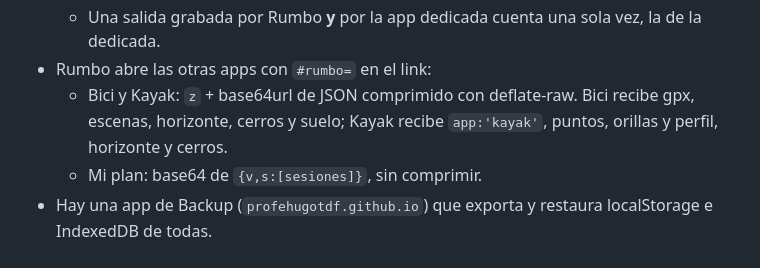
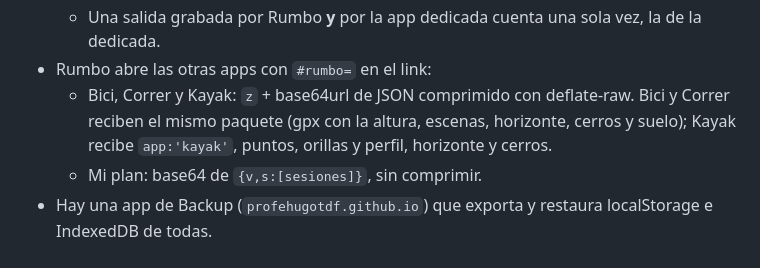
Before and after one commit to profehugotdf/Fuerza, a Markdown page: CLAUDE.md, the part around the change. Rendered like a GitHub page.

Commit message:
CLAUDE.md: Correr también recibe rutas de Rumbo
Co-Authored-By: Claude Opus 5.5 <noreply@anthropic.com>
Claude-Session: https://claude.ai/code/session_018QAPWULK1aCz1Cn8jYMRZ6

```diff
--- a/CLAUDE.md
+++ b/CLAUDE.md
@@ -59,6 +59,6 @@ Todas las apps comparten `localStorage` (unos 5 MB en total para todas) y pueden
   - Rumbo: NGP con pendiente para correr, potencia estimada/FTP para bici.
   - Una salida grabada por Rumbo **y** por la app dedicada cuenta una sola vez, la de la dedicada.
 - Rumbo abre las otras apps con `#rumbo=` en el link:
-  - Bici y Kayak: `z` + base64url de JSON comprimido con deflate-raw. Bici recibe gpx, escenas, horizonte, cerros y suelo; Kayak recibe `app:'kayak'`, puntos, orillas y perfil, horizonte y cerros.
+  - Bici, Correr y Kayak: `z` + base64url de JSON comprimido con deflate-raw. Bici y Correr reciben el mismo paquete (gpx con la altura, escenas, horizonte, cerros y suelo); Kayak recibe `app:'kayak'`, puntos, orillas y perfil, horizonte y cerros.
   - Mi plan: base64 de `{v,s:[sesiones]}`, sin comprimir.
 - Hay una app de Backup (`profehugotdf.github.io`) que exporta y restaura localStorage e IndexedDB de todas.
```
